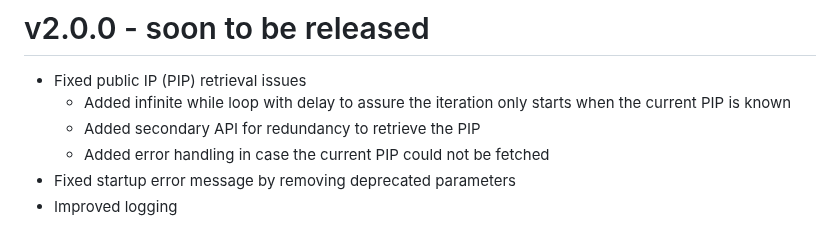
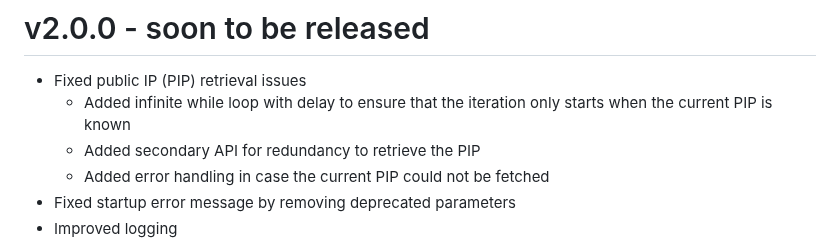
Before and after one commit to MennovH/HomeAssistant, a Markdown page: CloudflareDDNS/CHANGELOG.md, the part around the change. Rendered like a GitHub page.

```diff
--- a/CloudflareDDNS/CHANGELOG.md
+++ b/CloudflareDDNS/CHANGELOG.md
@@ -1,6 +1,6 @@
 # v2.0.0 - soon to be released
 - Fixed public IP (PIP) retrieval issues
-  - Added infinite while loop with delay to assure the iteration only starts when the current PIP is known
+  - Added infinite while loop with delay to ensure that the iteration only starts when the current PIP is known
   - Added secondary API for redundancy to retrieve the PIP
   - Added error handling in case the current PIP could not be fetched
 - Fixed startup error message by removing deprecated parameters
```
